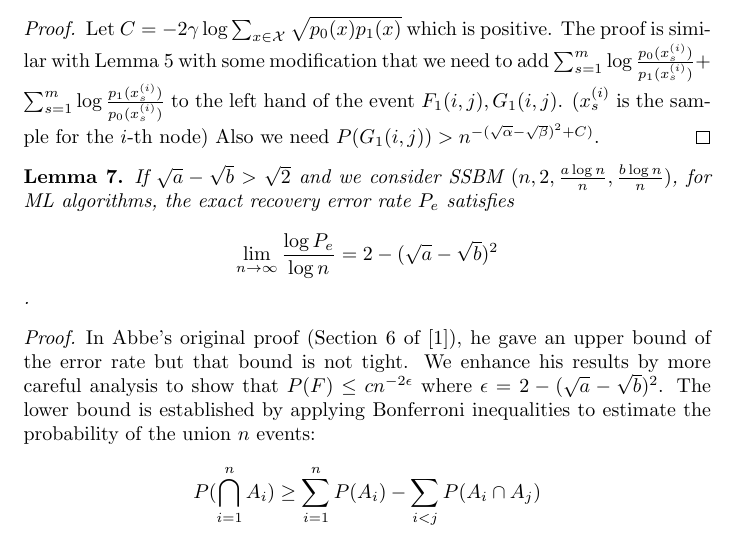
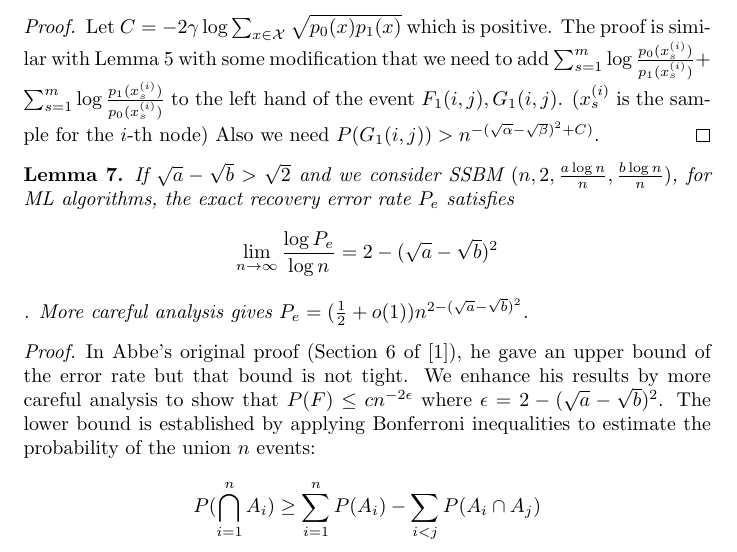
Before and after one commit to zhaofeng-shu33/research_info_related_notes, a LaTeX document (proof.tex): part of page 8 of 15, cut so that both start at the same text. Compiled offline with pdfLaTeX.

Commit message:
add careful analysis

```diff
--- a/proof.tex
+++ b/proof.tex
@@ -400,6 +400,7 @@ The polynomial term is neglectable compared with the exponential term.
 \begin{lemma}
 	If $\sqrt{a} - \sqrt{b} > \sqrt{2}$ and we consider SSBM $(n, 2, \frac{a\log n}{n}, \frac{b \log n}{n})$, for ML algorithms, the exact recovery error rate $P_e$ satisfies $$
 	\lim_{n\to \infty} \frac{\log P_e}{\log n} =2-(\sqrt{a} - \sqrt{b})^2$$.
+	More careful analysis gives  $P_e = (\frac{1}{2}+o(1))n^{2-(\sqrt{a} - \sqrt{b})^2}$.
 \end{lemma}
 \begin{proof}
 	In Abbe's original proof (Section 6 of \cite{abbe}), he gave an upper bound of the error rate but that bound is not tight.
```
